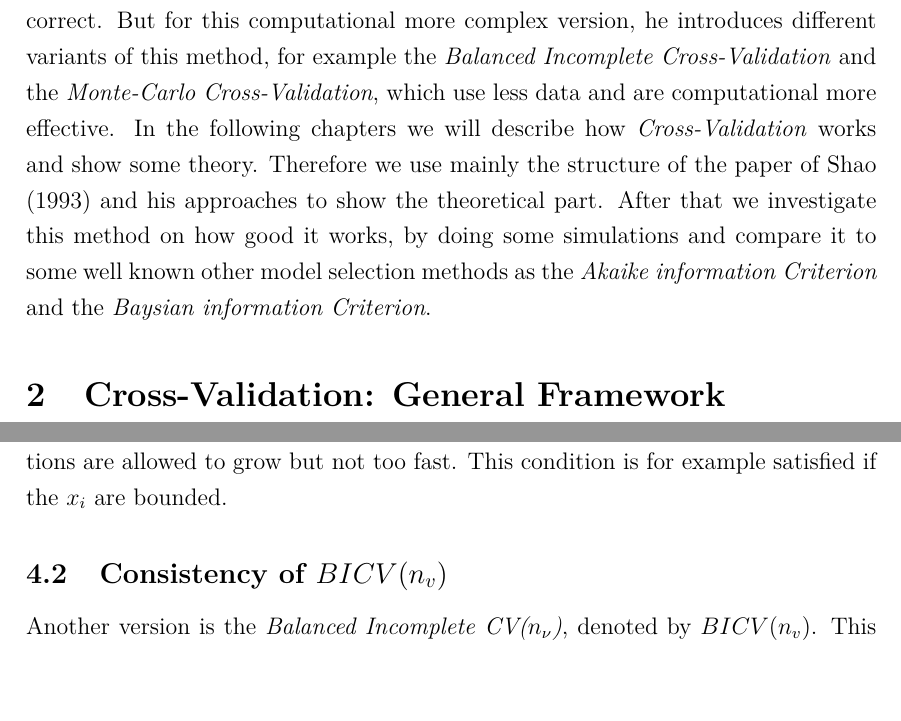
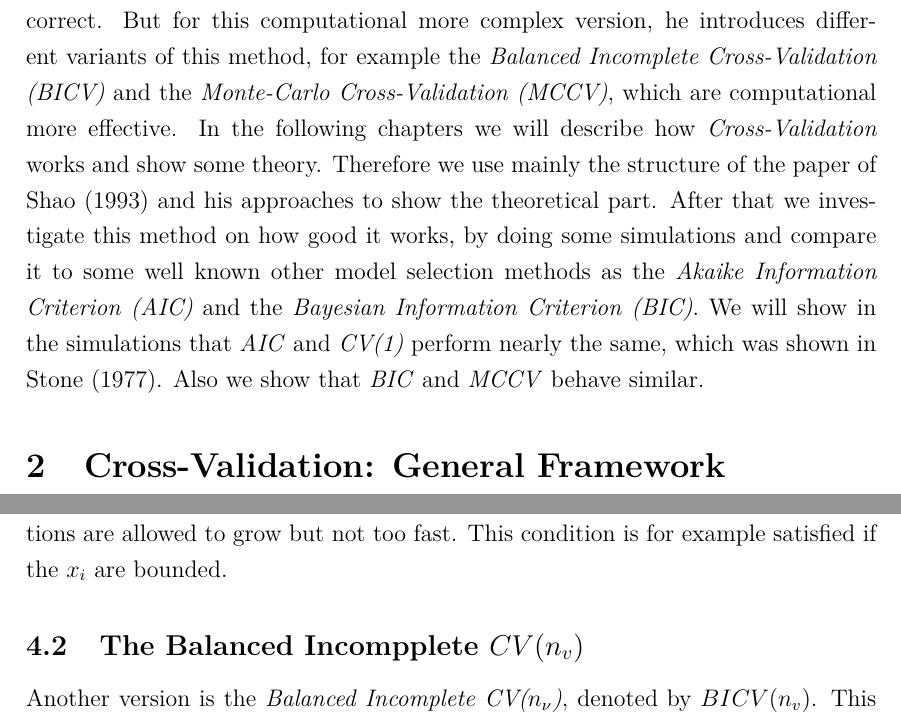
Before and after one commit to Christoph-Z/Research_Module, a LaTeX document (Paper/Research_Module_ES.tex, which reads Paper/Consistency_of_BICV.tex, Paper/Introduction.tex): two parts of pages 3 and 11 of 67, joined at a grey line, cut so that both start at the same text, the shorter picture padded with empty space. Compiled offline with pdfLaTeX.

Commit message:
Verbesserung
Intro

```diff
--- a/Paper/Consistency_of_BICV.tex
+++ b/Paper/Consistency_of_BICV.tex
@@ -1,6 +1,6 @@
 \documentclass[Research_Module_ES.tex]{subfiles}
 \begin{document}
-\subsection{Consistency of $BICV(n_v)$}
+\subsection{The Balanced Incompplete $CV(n_v)$}
 %SHao vllt. irgendwo zitieren?
 Another version is the \textit{Balanced Incomplete CV($n_\nu$)}, denoted by $BICV(n_v)$. This variant uses only a subset $\mathcal{B}$ of the set of all possible partitions for a given $n_\nu$, which was given by $\mathcal{R}^\ast= \{s\subseteq\{1,\dots,n\}|\# s=n_v\}$. With $|\mathcal{B}|\equiv b$ as the number of partitions in the collection of partitions $\mathcal{B}$. This method does model selection by
 \begin{align*}
--- a/Paper/Introduction.tex
+++ b/Paper/Introduction.tex
@@ -4,5 +4,6 @@
 %NOTIZEN
 In this work we consider a model selection method  called \textit{Cross-Validation}, which is used for assesing the prediction ability of models.
 In theory \textit{Leave-one-Out Cross-Validation} is a well studied topic, for example in \cite{geisser1975predictive}, \cite{stone1974cross} and \cite{stone1977asymptotic}, but as we will show in the next chapters, this method is asymptotically incorrect. That means the probability of choosing the model with the best prediction ability is not converging to 1.
-To rectify this problem, \cite{shao} presents the \textit{Leave-$n_\nu$-out Cross-Validation} that does model selection and is asymptotically correct. But for this computational more complex version, he introduces different variants of this method, for example the \textit{Balanced Incomplete Cross-Validation} and the \textit{Monte-Carlo Cross-Validation}, which use less data and are computational more effective. In the following chapters we will describe how \textit{Cross-Validation} works and show some theory. Therefore we use mainly the structure of the paper of \cite{shao} and his approaches to show the theoretical part. After that we investigate this method on how good it works, by doing some simulations and compare it to some well known other model selection methods as the \textit{Akaike information Criterion} and the \textit{Baysian information Criterion}.
+To rectify this problem, \cite{shao} presents the \textit{Leave-$n_\nu$-out Cross-Validation} that does model selection and is asymptotically correct. But for this computational more complex version, he introduces different variants of this method, for example the \textit{Balanced Incomplete Cross-Validation (BICV)} and the \textit{Monte-Carlo Cross-Validation (MCCV)}, which are computational more effective. In the following chapters we will describe how \textit{Cross-Validation} works and show some theory. Therefore we use mainly the structure of the paper of \cite{shao} and his approaches to show the theoretical part. After that we investigate this method on how good it works, by doing some simulations and compare it to some well known other model selection methods as the \textit{Akaike Information Criterion (AIC)} and the \textit{Bayesian Information Criterion (BIC)}.
+We will show in the simulations that \textit{AIC} and \textit{CV(1)} perform nearly the same, which was shown in \cite{stone1977asymptotic}. Also we show that \textit{BIC} and \textit{MCCV} behave similar.
 \end{document}
```
Also changed, not shown: Paper/Titelpage.tex (+1 -1 lines), Paper/Consistency_of_BICV.tex (2 more changed lines).
